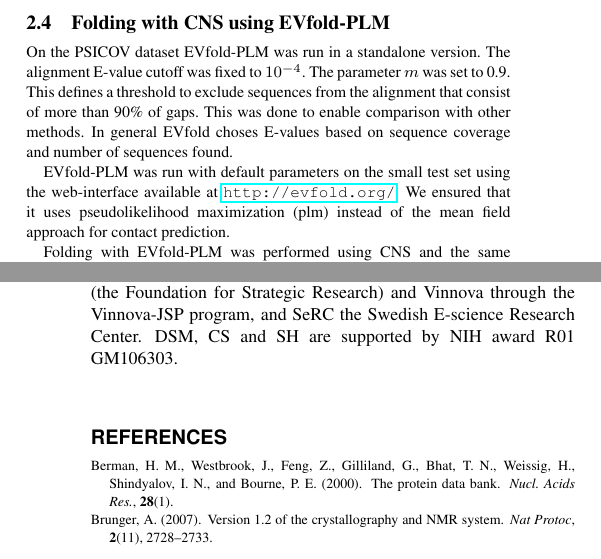
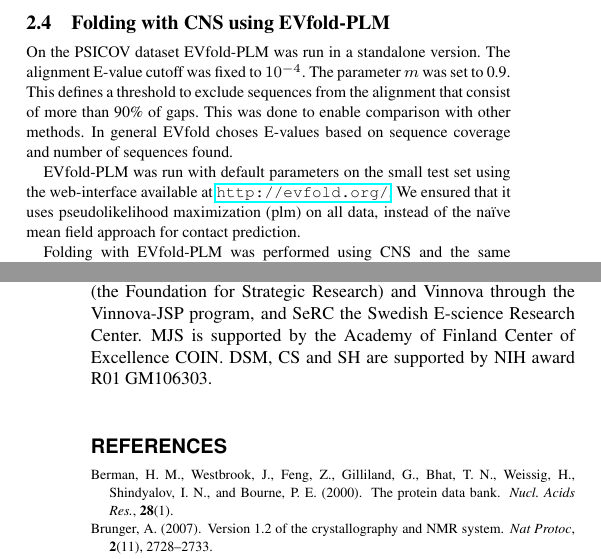
Before and after one commit to ElofssonLab/pcons-fold, a LaTeX paper (paper/pcons_fold.tex): two parts of the columns of pages 2 and 7 of 7, joined at a grey line, cut so that both start at the same text. Compiled offline with pdfLaTeX.

Commit message:
Changedf by AE

```diff
--- a/paper/pcons_fold.tex
+++ b/paper/pcons_fold.tex
@@ -213,8 +213,7 @@ E-values based on sequence coverage and number of sequences found.
 
 EVfold-PLM was run with default parameters on the small test set using
 the web-interface available at \url{http://evfold.org/}. We ensured
-that it uses pseudolikelihood maximization (plm) instead of the mean field approach for
-contact prediction.
+that it uses pseudolikelihood maximization (plm) on all data, instead of the na\"ive mean field approach for contact prediction.
 
 Folding with EVfold-PLM was performed using CNS and the same protocol
 as described before~\cite{marks_protein_2011}. Here, the distance
@@ -599,7 +598,7 @@ Sweden.
 This work was supported by grants from the Swedish
 Research Council (VR-NT 2012-5046, VR-M 2010-3555), SSF (the Foundation for
 Strategic Research) and Vinnova through the Vinnova-JSP program, and SeRC the
-Swedish E-science Research Center. DSM, CS and SH are supported by NIH award R01 GM106303.
+Swedish E-science Research Center. MJS is supported by the Academy of Finland Center of Excellence COIN. DSM, CS and SH are supported by NIH award R01 GM106303.
 
 \bibliographystyle{natbib}
 %\bibliographystyle{achemnat}
```
Also changed, not shown: paper/pcons_fold.tex (8 more changed lines).
